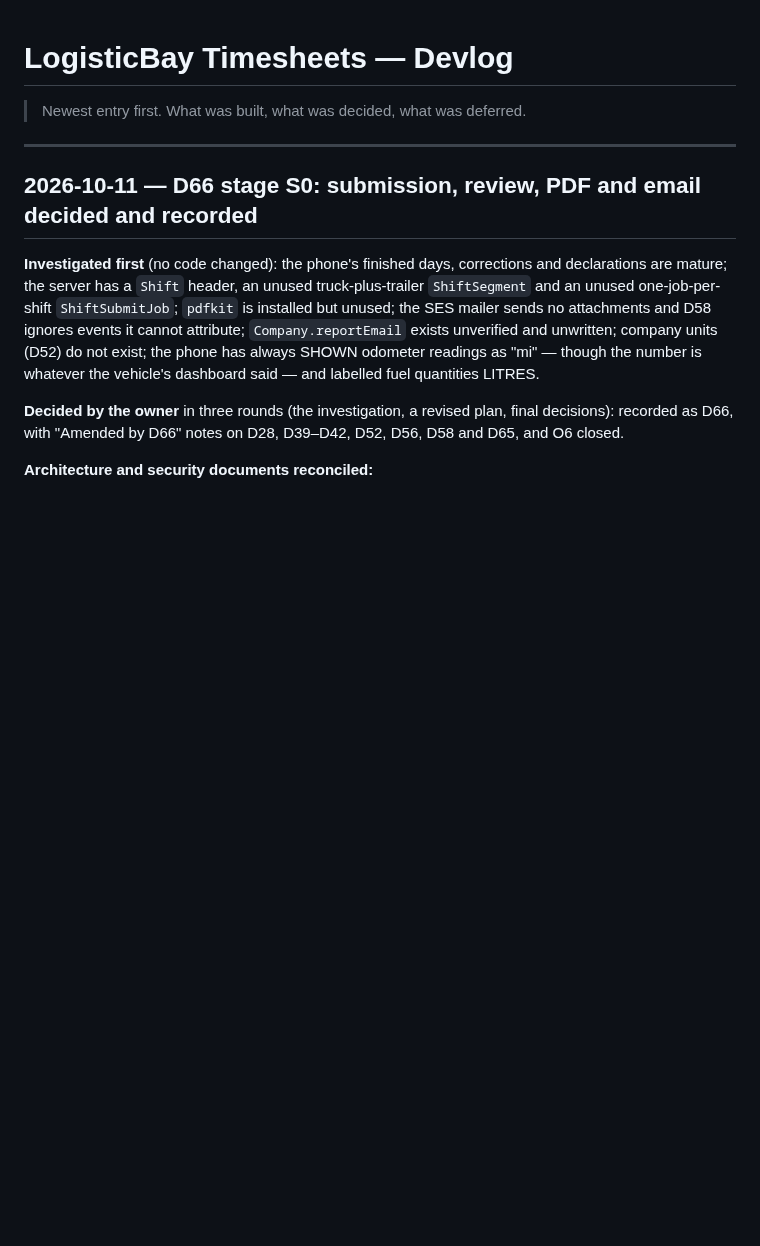
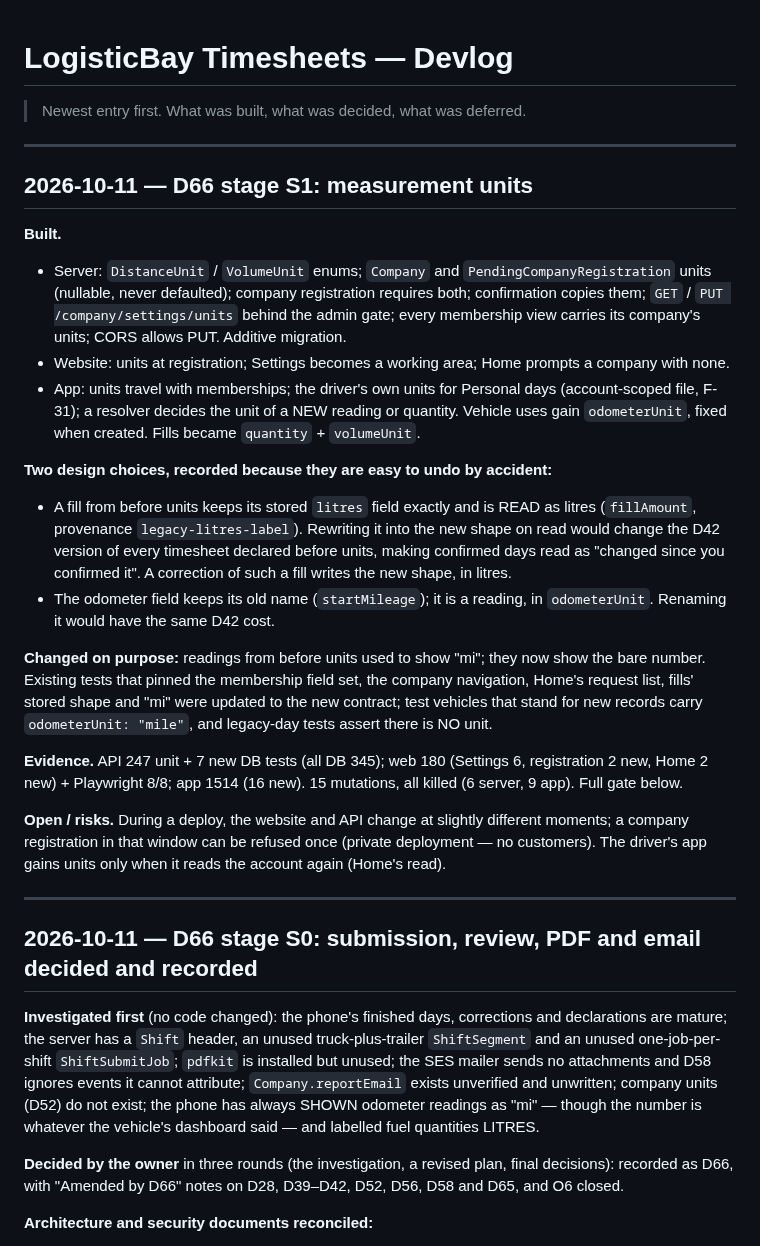
Before and after one commit to Q25ltd/LB-Timesheet, a Markdown page: DEVLOG.md, the part around the change. GitHub-like rendering; blank space fills up the shorter version.

```diff
--- a/DEVLOG.md
+++ b/DEVLOG.md
@@ -1,6 +1,49 @@
 # LogisticBay Timesheets — Devlog
 
 > Newest entry first. What was built, what was decided, what was deferred.
+
+---
+
+## 2026-10-11 — D66 stage S1: measurement units
+
+**Built.**
+- Server: `DistanceUnit` / `VolumeUnit` enums; `Company` and
+  `PendingCompanyRegistration` units (nullable, never defaulted); company
+  registration requires both; confirmation copies them; `GET` / `PUT
+  /company/settings/units` behind the admin gate; every membership view
+  carries its company's units; CORS allows PUT. Additive migration.
+- Website: units at registration; Settings becomes a working area; Home
+  prompts a company with none.
+- App: units travel with memberships; the driver's own units for Personal
+  days (account-scoped file, F-31); a resolver decides the unit of a NEW
+  reading or quantity. Vehicle uses gain `odometerUnit`, fixed when created.
+  Fills became `quantity` + `volumeUnit`.
+
+**Two design choices, recorded because they are easy to undo by accident:**
+- A fill from before units keeps its stored `litres` field exactly and is
+  READ as litres (`fillAmount`, provenance `legacy-litres-label`).
+  Rewriting it into the new shape on read would change the D42 version of
+  every timesheet declared before units, making confirmed days read as
+  "changed since you confirmed it". A correction of such a fill writes
+  the new shape, in litres.
+- The odometer field keeps its old name (`startMileage`); it is a reading,
+  in `odometerUnit`. Renaming it would have the same D42 cost.
+
+**Changed on purpose:** readings from before units used to show "mi";
+they now show the bare number. Existing tests that pinned the membership
+field set, the company navigation, Home's request list, fills' stored
+shape and "mi" were updated to the new contract; test vehicles that stand
+for new records carry `odometerUnit: "mile"`, and legacy-day tests assert
+there is NO unit.
+
+**Evidence.** API 247 unit + 7 new DB tests (all DB 345); web 180
+(Settings 6, registration 2 new, Home 2 new) + Playwright 8/8; app 1514
+(16 new). 15 mutations, all killed (6 server, 9 app). Full gate below.
+
+**Open / risks.** During a deploy, the website and API change at
+slightly different moments; a company registration in that window can be
+refused once (private deployment — no customers). The driver's app
+gains units only when it reads the account again (Home's read).
 
 ---
 
```
Also changed, not shown: STATUS.md (+5 -4 lines).
